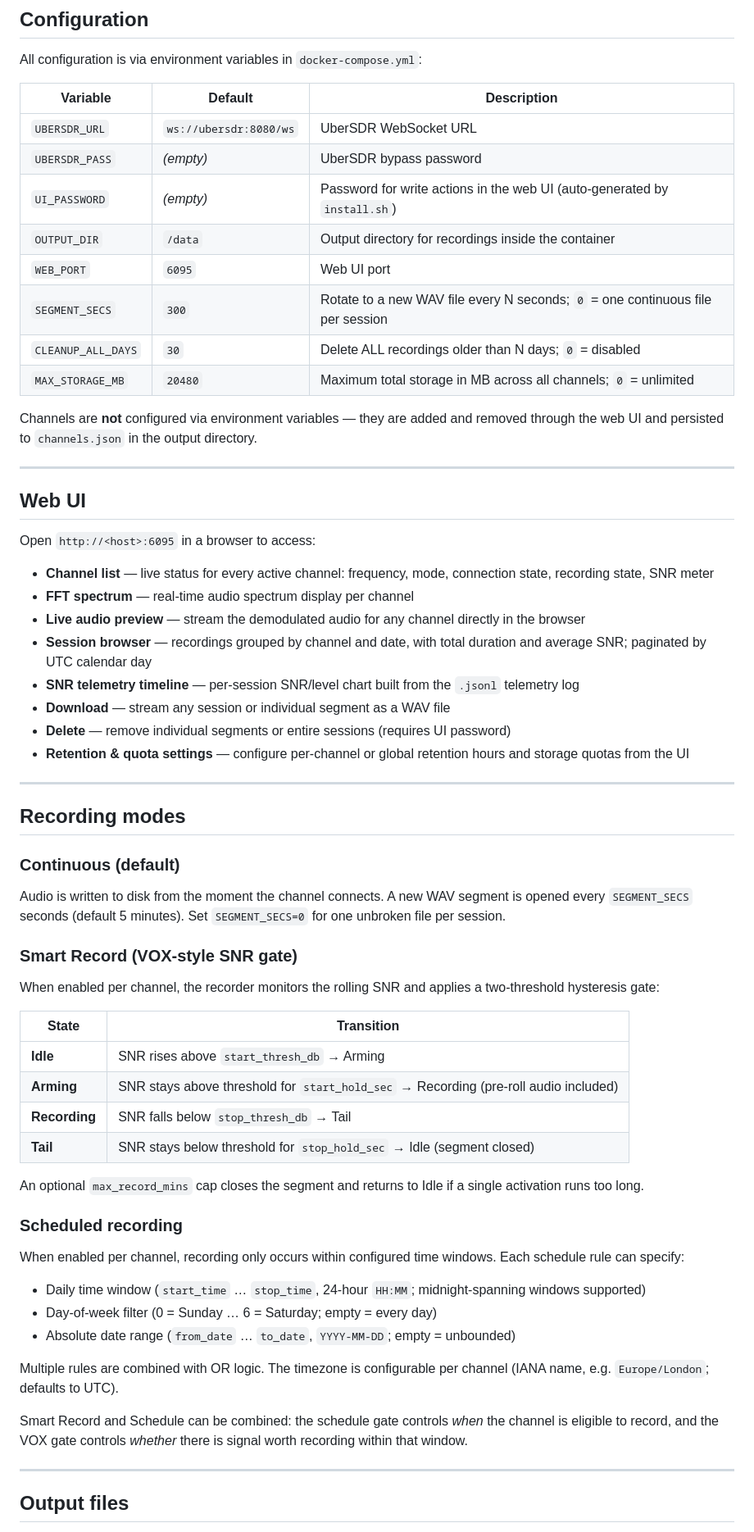
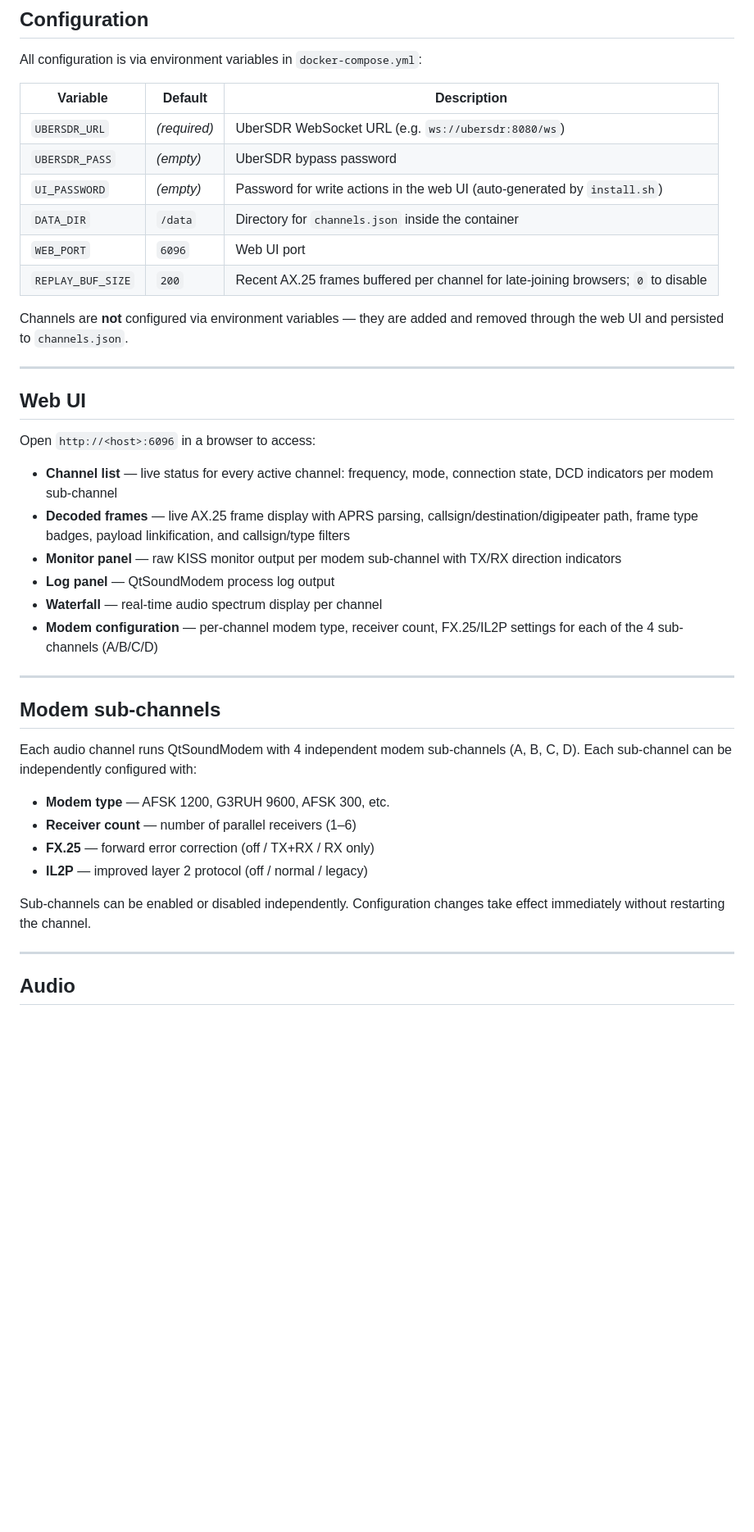
Before and after one commit to madpsy/ubersdr_packet, a Markdown page: README.md, the part around one of its changes. Shown at 82% size. Rendered like a GitHub page; blank space fills up the shorter version.

Commit message:
docs: rewrite README for ubersdr-packet

```diff
--- a/README.md
+++ b/README.md
@@ -62,66 +63,42 @@ All configuration is via environment variables in `docker-compose.yml`:
 
 | Variable | Default | Description |
 |----------|---------|-------------|
-| `UBERSDR_URL` | `ws://ubersdr:8080/ws` | UberSDR WebSocket URL |
+| `UBERSDR_URL` | _(required)_ | UberSDR WebSocket URL (e.g. `ws://ubersdr:8080/ws`) |
 | `UBERSDR_PASS` | _(empty)_ | UberSDR bypass password |
 | `UI_PASSWORD` | _(empty)_ | Password for write actions in the web UI (auto-generated by `install.sh`) |
-| `OUTPUT_DIR` | `/data` | Output directory for recordings inside the container |
-| `WEB_PORT` | `6095` | Web UI port |
-| `SEGMENT_SECS` | `300` | Rotate to a new WAV file every N seconds; `0` = one continuous file per session |
-| `CLEANUP_ALL_DAYS` | `30` | Delete ALL recordings older than N days; `0` = disabled |
-| `MAX_STORAGE_MB` | `20480` | Maximum total storage in MB across all channels; `0` = unlimited |
+| `DATA_DIR` | `/data` | Directory for `channels.json` inside the container |
+| `WEB_PORT` | `6096` | Web UI port |
+| `REPLAY_BUF_SIZE` | `200` | Recent AX.25 frames buffered per channel for late-joining browsers; `0` to disable |
 
-Channels are **not** configured via environment variables — they are added and removed through the web UI and persisted to `channels.json` in the output directory.
+Channels are **not** configured via environment variables — they are added and removed through the web UI and persisted to `channels.json`.
 
 ---
 
 ## Web UI
 
-Open `http://<host>:6095` in a browser to access:
+Open `http://<host>:6096` in a browser to access:
 
-- **Channel list** — live status for every active channel: frequency, mode, connection state, recording state, SNR meter
-- **FFT spectrum** — real-time audio spectrum display per channel
-- **Live audio preview** — stream the demodulated audio for any channel directly in the browser
-- **Session browser** — recordings grouped by channel and date, with total duration and average SNR; paginated by UTC calendar day
-- **SNR telemetry timeline** — per-session SNR/level chart built from the `.jsonl` telemetry log
-- **Download** — stream any session or individual segment as a WAV file
-- **Delete** — remove individual segments or entire sessions (requires UI password)
-- **Retention & quota settings** — configure per-channel or global retention hours and storage quotas from the UI
+- **Channel list** — live status for every active channel: frequency, mode, connection state, DCD indicators per modem sub-channel
+- **Decoded frames** — live AX.25 frame display with APRS parsing, callsign/destination/digipeater path, frame type badges, payload linkification, and callsign/type filters
+- **Monitor panel** — raw KISS monitor output per modem sub-channel with TX/RX direction indicators
+- **Log panel** — QtSoundModem process log output
+- **Waterfall** — real-time audio spectrum display per channel
+- **Modem configuration** — per-channel modem type, receiver count, FX.25/IL2P settings for each of the 4 sub-channels (A/B/C/D)
 
 ---
 
-## Recording modes
+## Modem sub-channels
 
-### Continuous (default)
+Each audio channel runs QtSoundModem with 4 independent modem sub-channels (A, B, C, D). Each sub-channel can be independently configured with:
 
-Audio is written to disk from the moment the channel connects. A new WAV segment is opened every `SEGMENT_SECS` seconds (default 5 minutes). Set `SEGMENT_SECS=0` for one unbroken file per session.
+- **Modem type** — AFSK 1200, G3RUH 9600, AFSK 300, etc.
+- **Receiver count** — number of parallel receivers (1–6)
+- **FX.25** — forward error correction (off / TX+RX / RX only)
+- **IL2P** — improved layer 2 protocol (off / normal / legacy)
 
-### Smart Record (VOX-style SNR gate)
-
-When enabled per channel, the recorder monitors the rolling SNR and applies a two-threshold hysteresis gate:
-
-| State | Transition |
-|-------|-----------|
-| **Idle** | SNR rises above `start_thresh_db` → Arming |
-| **Arming** | SNR stays above threshold for `start_hold_sec` → Recording (pre-roll audio included) |
-| **Recording** | SNR falls below `stop_thresh_db` → Tail |
-| **Tail** | SNR stays below threshold for `stop_hold_sec` → Idle (segment closed) |
-
-An optional `max_record_mins` cap closes the segment and returns to Idle if a single activation runs too long.
-
-### Scheduled recording
-
-When enabled per channel, recording only occurs within configured time windows. Each schedule rule can specify:
-
-- Daily time window (`start_time` … `stop_time`, 24-hour `HH:MM`; midnight-spanning windows supported)
-- Day-of-week filter (0 = Sunday … 6 = Saturday; empty = every day)
-- Absolute date range (`from_date` … `to_date`, `YYYY-MM-DD`; empty = unbounded)
-
-Multiple rules are combined with OR logic. The timezone is configurable per channel (IANA name, e.g. `Europe/London`; defaults to UTC).
-
-Smart Record and Schedule can be combined: the schedule gate controls *when* the channel is eligible to record, and the VOX gate controls *whether* there is signal worth recording within that window.
+Sub-channels can be enabled or disabled independently. Configuration changes take effect immediately without restarting the channel.
 
 ---
 
-## Output files
+## Audio
 
```
Also changed, not shown: other parts of README.md (+36 -57 lines).
